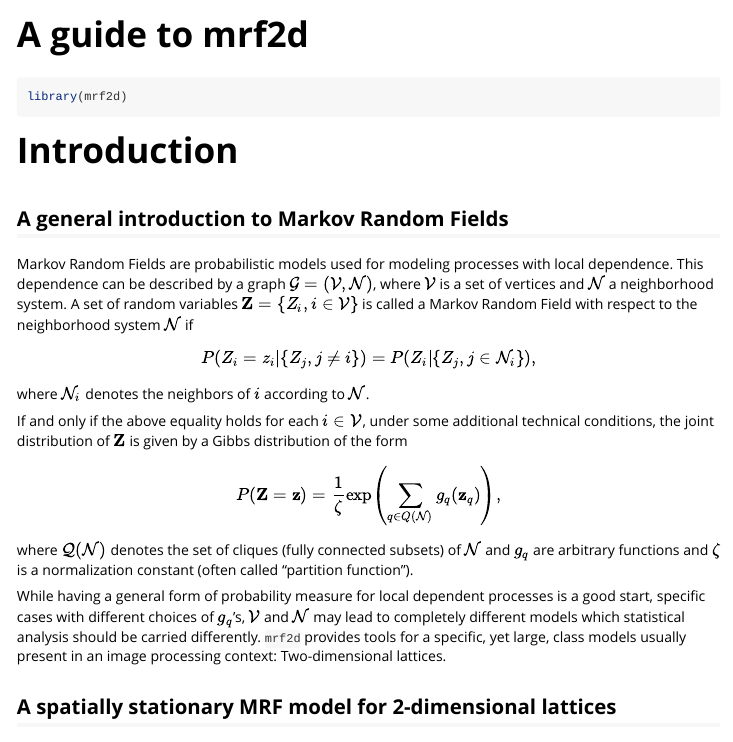
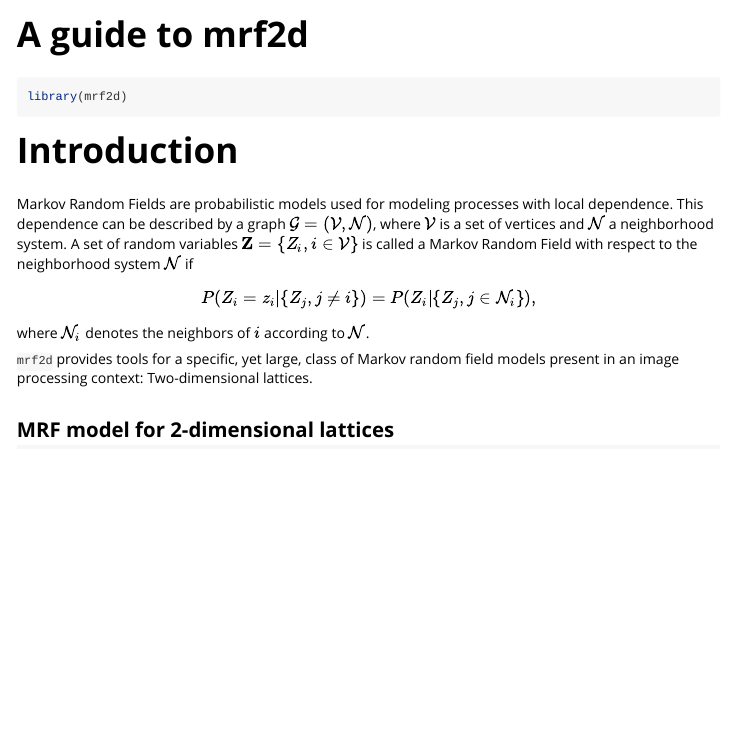
Before and after one commit to Freguglia/mrf2d, an R Markdown document (vignettes/mrf2d.Rmd): the page in a window 1100 px wide, from its top. Rendered offline with R 4.5, knitr and Pandoc, with nearby package versions; code that draws random numbers runs with fixed seeds of ours; some code elsewhere in the file could not run offline.

Commit message:
Wrote a simpler version of the introduction for the main vignette[skip ci]

```diff
--- a/vignettes/mrf2d.Rmd
+++ b/vignettes/mrf2d.Rmd
@@ -30,20 +30,14 @@ library(mrf2d)
 
 # Introduction
 
-## A general introduction to Markov Random Fields
-
  Markov Random Fields are probabilistic models used for modeling processes with local dependence. This dependence can be described by a graph $\mathcal{G} = (\mathcal{V}, \mathcal{N})$, where $\mathcal{V}$ is a set of vertices and $\mathcal{N}$ a neighborhood system. A set of random variables $\mathbf{Z} = \{Z_i, i \in \mathcal{V} \}$ is called a Markov Random Field with respect to the neighborhood system $\mathcal{N}$ if
 
 $$ P(Z_i = z_i | \{ Z_j, j \neq i \}) = P(Z_i| \{ Z_j, j \in \mathcal{N}_i \}), $$
 where $\mathcal{N}_i$ denotes the neighbors of $i$ according to $\mathcal{N}$.
 
-If and only if the above equality holds for each $i \in \mathcal{V}$, under some additional technical conditions, the joint distribution of $\mathbf{Z}$ is given by a Gibbs distribution of the form
-$$ P(\mathbf{Z} = \mathbf{z}) = \frac{1}{\zeta} \exp \left( \sum_{q \in Q(\mathcal{N})} g_q(\mathbf z_q) \right),$$
-where $\mathcal{Q}(\mathcal{N})$ denotes the set of cliques (fully connected subsets) of $\mathcal{N}$ and $g_q$ are arbitrary functions and $\zeta$ is a normalization constant (often called "partition function").
+`mrf2d` provides tools for a specific, yet large, class of Markov random field models present in an image processing context: Two-dimensional lattices.
 
-While having a general form of probability measure for local dependent processes is a good start, specific cases with different choices of $g_q$'s, $\mathcal{V}$ and $\mathcal{N}$ may lead to completely different models which statistical analysis should be carried differently. `mrf2d` provides tools for a specific, yet large, class models usually present in an image processing context: Two-dimensional lattices.
-
-## A spatially stationary MRF model for 2-dimensional lattices
+## MRF model for 2-dimensional lattices
 
 The model adopted in `mrf2d` has the following assumptions:
 
```
